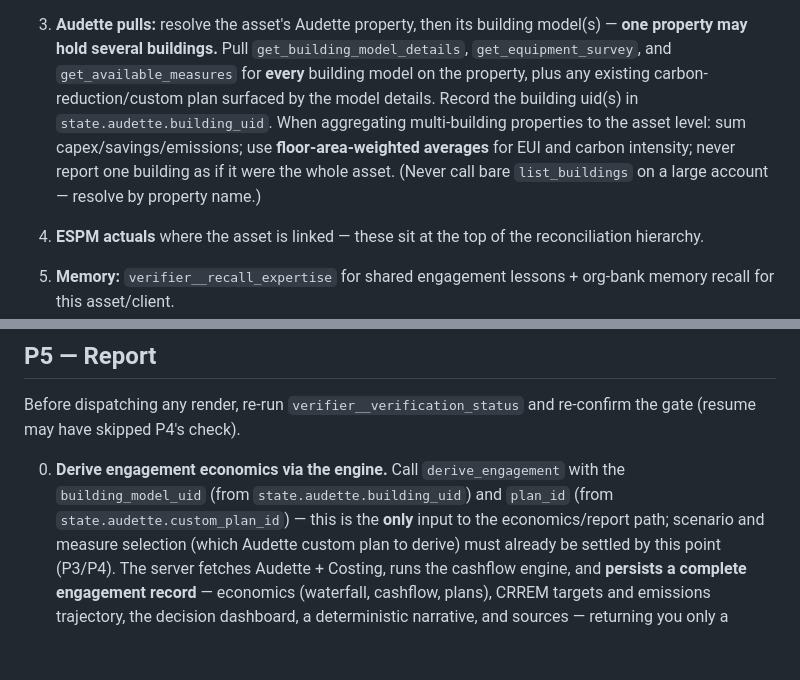
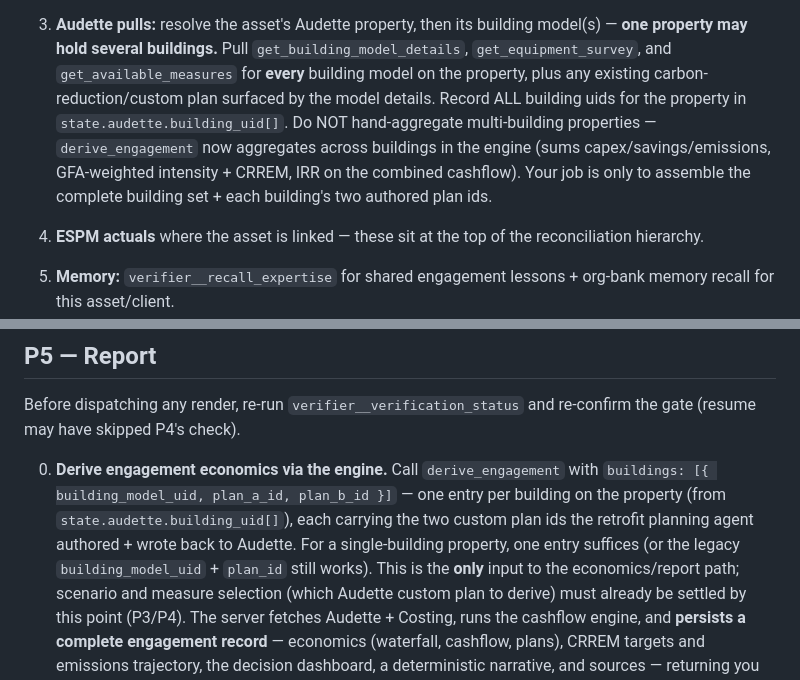
Before and after one commit to soapboxbuild/soapbox-agent, a Markdown page: skills/decarb-plan/SKILL.md, 2 parts joined by grey strips. Drawn GitHub-style; blank space fills up the shorter version.

Commit message:
docs(decarb-plan): engine aggregates multi-building properties; step 0 takes buildings[] (#7)

```diff
--- a/skills/decarb-plan/SKILL.md
+++ b/skills/decarb-plan/SKILL.md
@@ -490,11 +490,10 @@ Gather every source; record everything in state as you go.
    **one property may hold several buildings.** Pull `get_building_model_details`,
    `get_equipment_survey`, and `get_available_measures` for **every** building model on the
    property, plus any existing carbon-reduction/custom plan surfaced by the model details.
-   Record the building uid(s) in `state.audette.building_uid`. When aggregating
-   multi-building properties to the asset level: sum capex/savings/emissions; use
-   **floor-area-weighted averages** for EUI and carbon intensity; never report one building
-   as if it were the whole asset. (Never call bare `list_buildings` on a large account —
-   resolve by property name.)
+   Record ALL building uids for the property in `state.audette.building_uid[]`. Do NOT hand-aggregate
+   multi-building properties — `derive_engagement` now aggregates across buildings in the engine
+   (sums capex/savings/emissions, GFA-weighted intensity + CRREM, IRR on the combined cashflow).
+   Your job is only to assemble the complete building set + each building's two authored plan ids.
 4. **ESPM actuals** where the asset is linked — these sit at the top of the reconciliation
    hierarchy.
 5. **Memory:** `verifier__recall_expertise` for shared engagement lessons + org-bank memory
@@ -895,9 +894,10 @@ Set `phase: "P5"` and save.
 Before dispatching any render, re-run `verifier__verification_status` and re-confirm the
 gate (resume may have skipped P4's check).
 
-0. **Derive engagement economics via the engine.** Call `derive_engagement` with the
-   `building_model_uid` (from `state.audette.building_uid`) and `plan_id` (from
-   `state.audette.custom_plan_id`) — this is the **only** input to the economics/report path;
+0. **Derive engagement economics via the engine.** Call `derive_engagement` with `buildings: [{ building_model_uid, plan_a_id, plan_b_id }]` — one entry
+   per building on the property (from `state.audette.building_uid[]`), each carrying the two custom
+   plan ids the retrofit planning agent authored + wrote back to Audette. For a single-building
+   property, one entry suffices (or the legacy `building_model_uid` + `plan_id` still works). This is the **only** input to the economics/report path;
    scenario and measure selection (which Audette custom plan to derive) must already be settled
    by this point (P3/P4). The server fetches Audette + Costing, runs the cashflow engine, and
    **persists a complete engagement record** — economics (waterfall, cashflow, plans), CRREM
```
